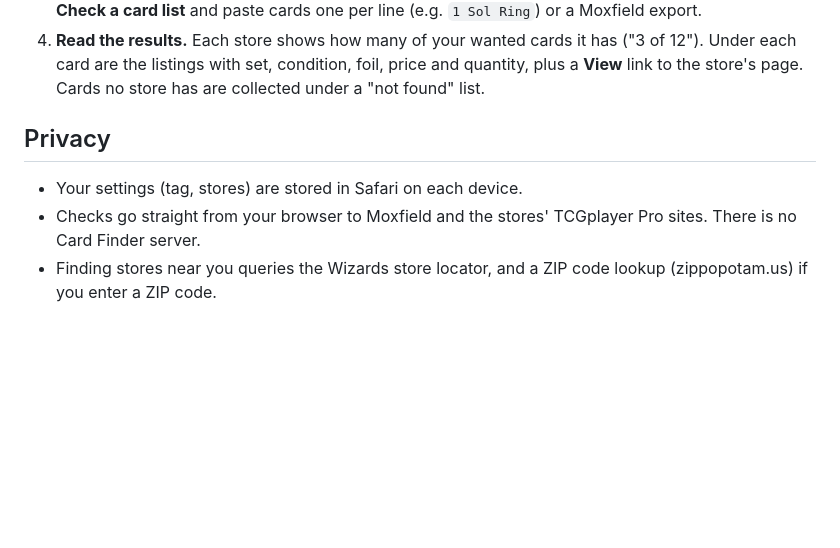
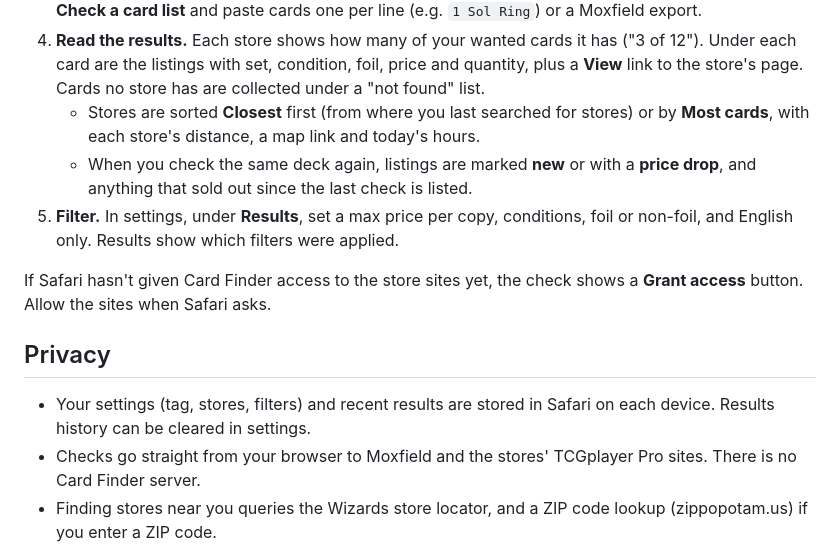
Before and after one commit to Kyle-Bolin/card-finder, a Markdown page: README.md, the part around the change. Drawn GitHub-style; blank space fills up the shorter version.

Commit message:
docs: cover filters, sorting, change badges and site access
Co-Authored-By: Claude Opus 5.5 <noreply@anthropic.com>
Claude-Session: https://claude.ai/code/session_01Wb2mCDognDwbvECtG7VpgP

```diff
--- a/README.md
+++ b/README.md
@@ -59,10 +59,20 @@ options (TestFlight).
 4. **Read the results.** Each store shows how many of your wanted cards it has ("3 of 12"). Under
    each card are the listings with set, condition, foil, price and quantity, plus a **View** link
    to the store's page. Cards no store has are collected under a "not found" list.
+   - Stores are sorted **Closest** first (from where you last searched for stores) or by
+     **Most cards**, with each store's distance, a map link and today's hours.
+   - When you check the same deck again, listings are marked **new** or with a **price drop**,
+     and anything that sold out since the last check is listed.
+5. **Filter.** In settings, under **Results**, set a max price per copy, conditions, foil or
+   non-foil, and English only. Results show which filters were applied.
+
+If Safari hasn't given Card Finder access to the store sites yet, the check shows a **Grant access**
+button. Allow the sites when Safari asks.
 
 ## Privacy
 
-- Your settings (tag, stores) are stored in Safari on each device.
+- Your settings (tag, stores, filters) and recent results are stored in Safari on each device.
+  Results history can be cleared in settings.
 - Checks go straight from your browser to Moxfield and the stores' TCGplayer Pro sites. There is
   no Card Finder server.
 - Finding stores near you queries the Wizards store locator, and a ZIP code lookup
```
